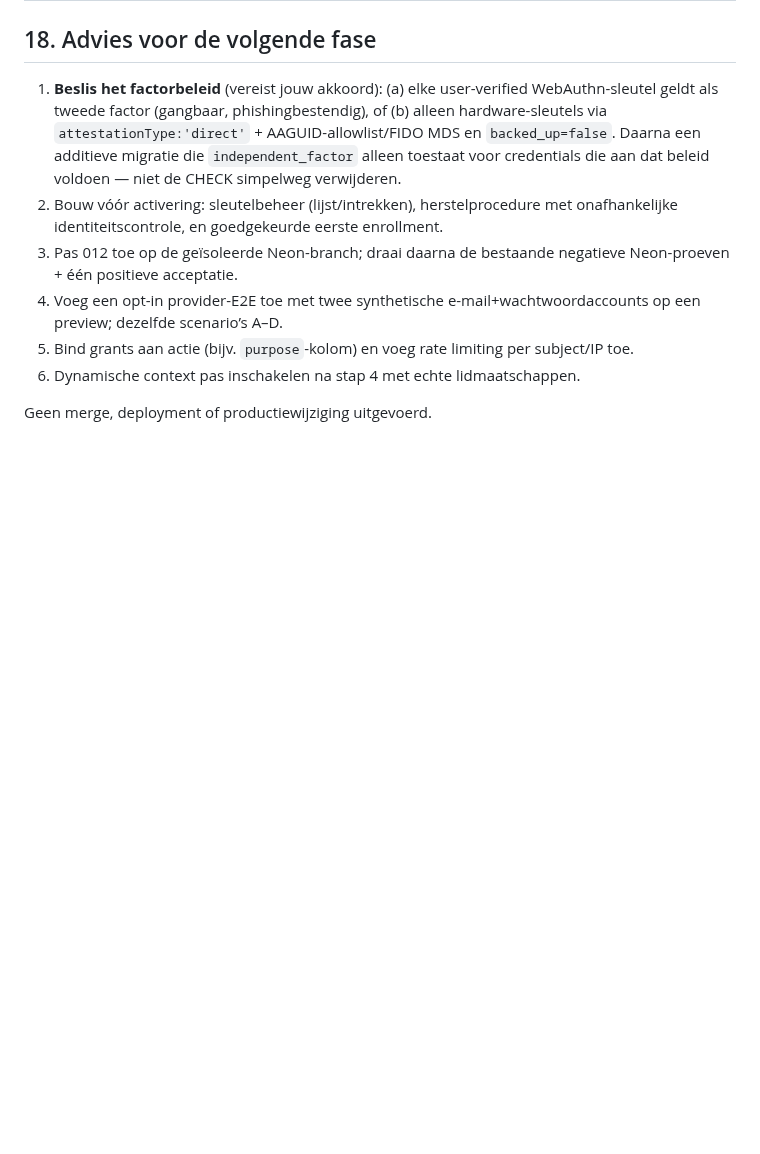
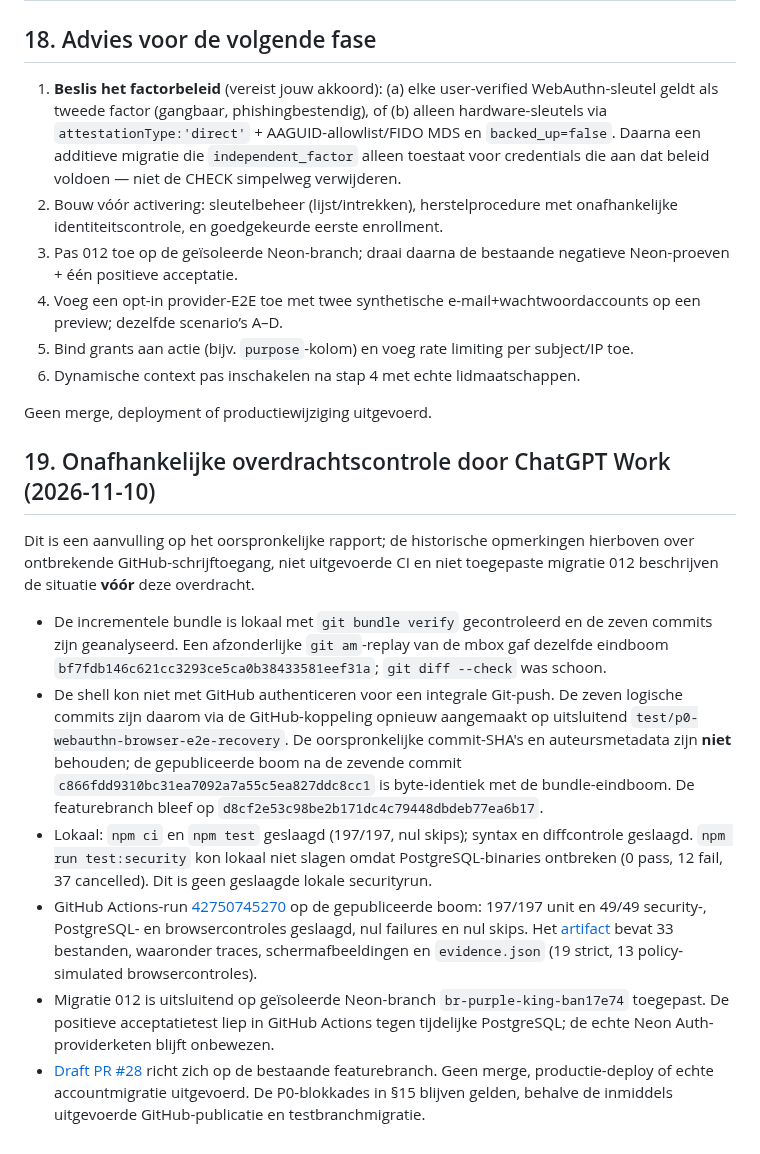
Before and after one commit to cma58/RepairFlow, a Markdown page: docs/PHIXAR-P0-SECURITY-E2E-RECOVERY.md, the part around the change. Rendered like a GitHub page; blank space fills up the shorter version.

Commit message:
docs(security): record independent transfer and CI verification

```diff
--- a/docs/PHIXAR-P0-SECURITY-E2E-RECOVERY.md
+++ b/docs/PHIXAR-P0-SECURITY-E2E-RECOVERY.md
@@ -191,3 +191,14 @@ Bewezen met twee volledig gescheiden synthetische tenants en vier rollen: lezen/
 6. Dynamische context pas inschakelen na stap 4 met echte lidmaatschappen.
 
 Geen merge, deployment of productiewijziging uitgevoerd.
+
+## 19. Onafhankelijke overdrachtscontrole door ChatGPT Work (2026-11-10)
+
+Dit is een aanvulling op het oorspronkelijke rapport; de historische opmerkingen hierboven over ontbrekende GitHub-schrijftoegang, niet uitgevoerde CI en niet toegepaste migratie 012 beschrijven de situatie **vóór** deze overdracht.
+
+- De incrementele bundle is lokaal met `git bundle verify` gecontroleerd en de zeven commits zijn geanalyseerd. Een afzonderlijke `git am`-replay van de mbox gaf dezelfde eindboom `bf7fdb146c621cc3293ce5ca0b38433581eef31a`; `git diff --check` was schoon.
+- De shell kon niet met GitHub authenticeren voor een integrale Git-push. De zeven logische commits zijn daarom via de GitHub-koppeling opnieuw aangemaakt op uitsluitend `test/p0-webauthn-browser-e2e-recovery`. De oorspronkelijke commit-SHA's en auteursmetadata zijn **niet** behouden; de gepubliceerde boom na de zevende commit `c866fdd9310bc31ea7092a7a55c5ea827ddc8cc1` is byte-identiek met de bundle-eindboom. De featurebranch bleef op `d8cf2e53c98be2b171dc4c79448dbdeb77ea6b17`.
+- Lokaal: `npm ci` en `npm test` geslaagd (197/197, nul skips); syntax en diffcontrole geslaagd. `npm run test:security` kon lokaal niet slagen omdat PostgreSQL-binaries ontbreken (0 pass, 12 fail, 37 cancelled). Dit is geen geslaagde lokale securityrun.
+- GitHub Actions-run [42750745270](https://github.com/cma58/RepairFlow/actions/runs/42750745270) op de gepubliceerde boom: 197/197 unit en 49/49 security-, PostgreSQL- en browsercontroles geslaagd, nul failures en nul skips. Het [artifact](https://github.com/cma58/RepairFlow/actions/runs/42750745270/artifacts/13732843564) bevat 33 bestanden, waaronder traces, schermafbeeldingen en `evidence.json` (19 strict, 13 policy-simulated browsercontroles).
+- Migratie 012 is uitsluitend op geïsoleerde Neon-branch `br-purple-king-ban17e74` toegepast. De positieve acceptatietest liep in GitHub Actions tegen tijdelijke PostgreSQL; de echte Neon Auth-providerketen blijft onbewezen.
+- [Draft PR #28](https://github.com/cma58/RepairFlow/pull/28) richt zich op de bestaande featurebranch. Geen merge, productie-deploy of echte accountmigratie uitgevoerd. De P0-blokkades in §15 blijven gelden, behalve de inmiddels uitgevoerde GitHub-publicatie en testbranchmigratie.
```
Also changed, not shown: ERP-STATUS.md (+5 -0 lines).
